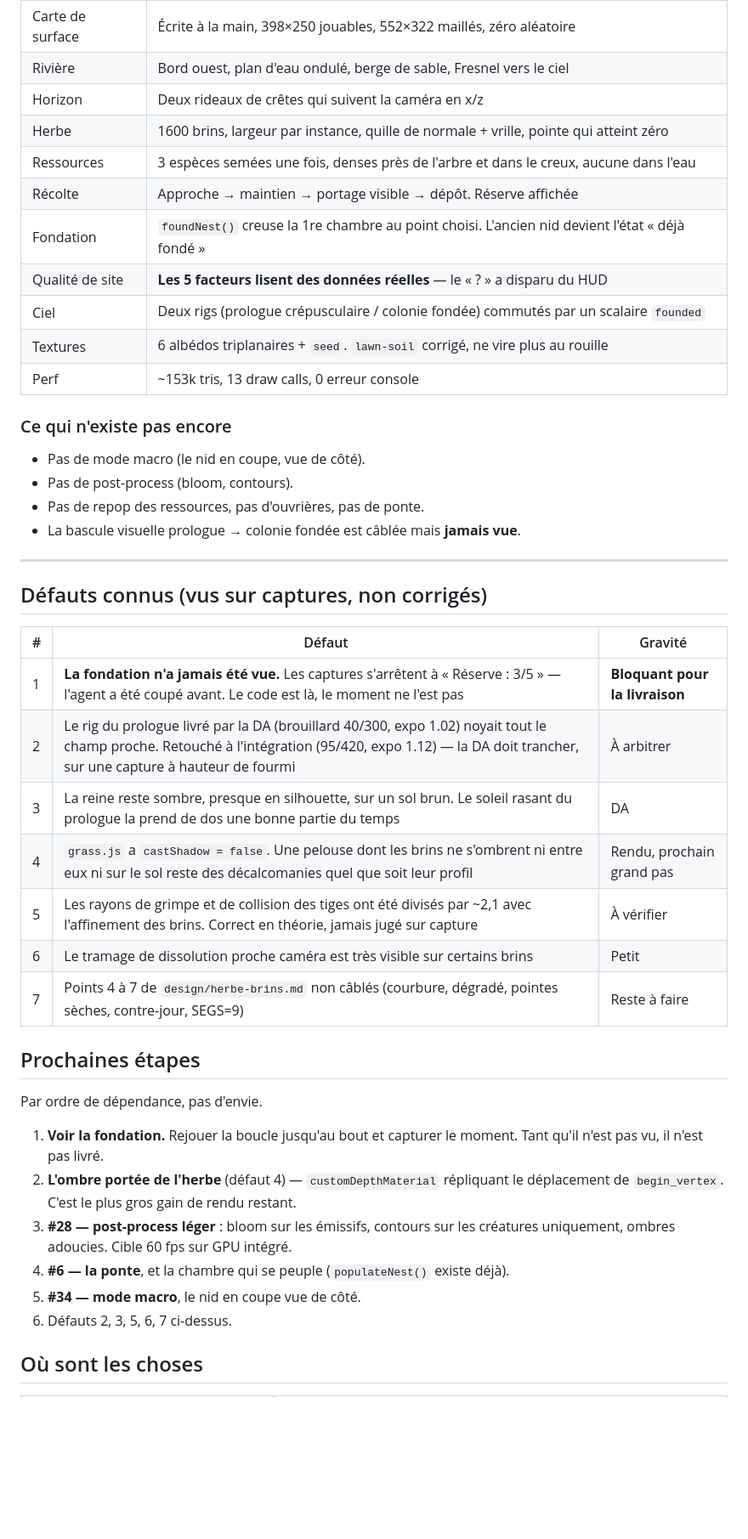
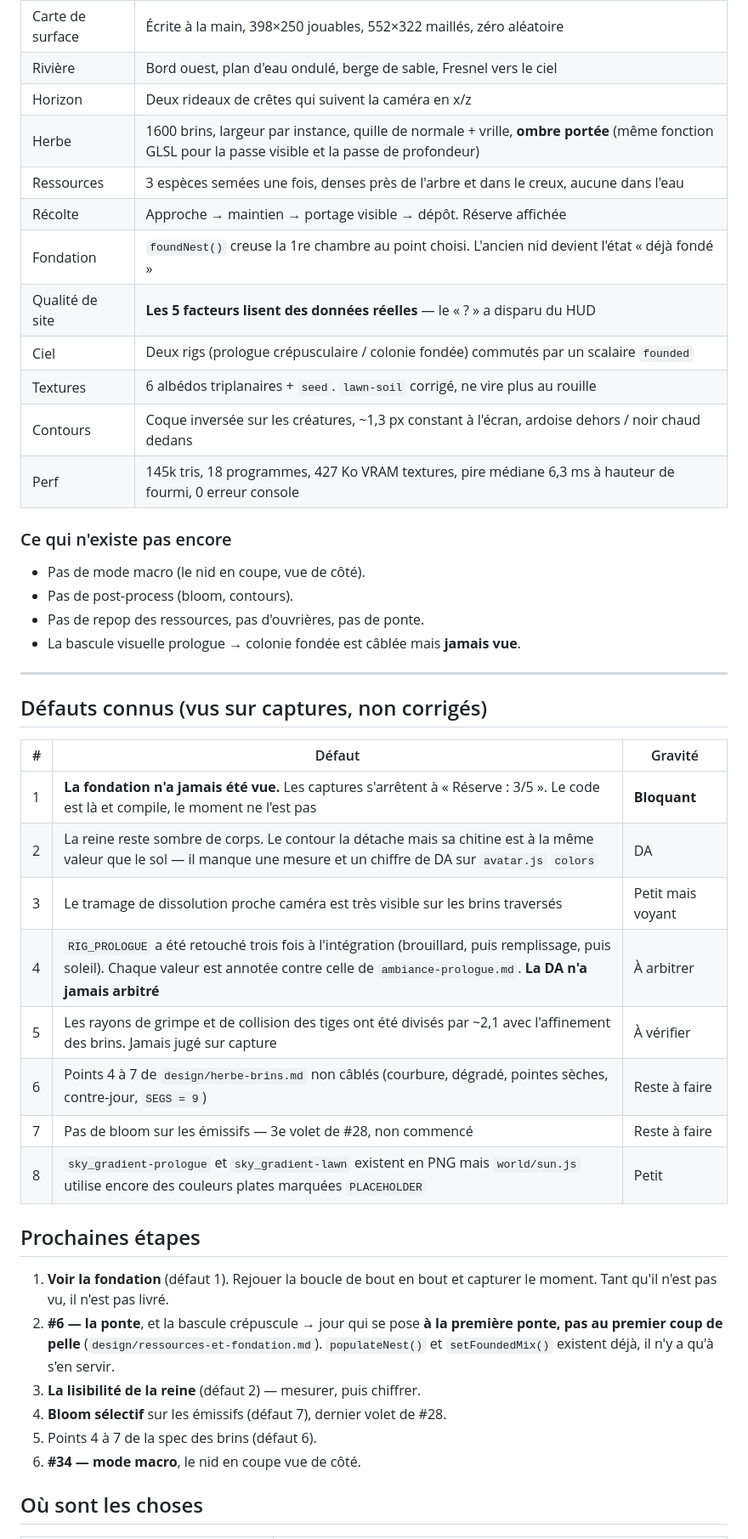
Before and after one commit to splatch17/Myrmidia, a Markdown page: PROGRESS.md, the part around one of its changes. Shown at 85% size. Drawn GitHub-style; blank space fills up the shorter version.

Commit message:
Update PROGRESS.md for round 7
Records the second way agents fail, which is new and changes what to do about
it: rounds 4-6 they were cut by the session limit but their implementation was
on disk and recovering it always beat redoing it; round 7 all three stalled on
the watchdog having produced nothing at all. So the reflex is git status first,
and if the tree is empty, do the work rather than re-dispatching.

Co-Authored-By: Claude Opus 5 <noreply@anthropic.com>
Claude-Session: https://claude.ai/code/session_01CYVmEZxSLqXybRFd12wBpX

```diff
--- a/PROGRESS.md
+++ b/PROGRESS.md
@@ -47,14 +47,15 @@ fonde : la première chambre est creusée **à l'exécution**, à l'endroit choi
 | Carte de surface | Écrite à la main, 398×250 jouables, 552×322 maillés, zéro aléatoire |
 | Rivière | Bord ouest, plan d'eau ondulé, berge de sable, Fresnel vers le ciel |
 | Horizon | Deux rideaux de crêtes qui suivent la caméra en x/z |
-| Herbe | 1600 brins, largeur par instance, quille de normale + vrille, pointe qui atteint zéro |
+| Herbe | 1600 brins, largeur par instance, quille de normale + vrille, **ombre portée** (même fonction GLSL pour la passe visible et la passe de profondeur) |
 | Ressources | 3 espèces semées une fois, denses près de l'arbre et dans le creux, aucune dans l'eau |
 | Récolte | Approche → maintien → portage visible → dépôt. Réserve affichée |
 | Fondation | `foundNest()` creuse la 1re chambre au point choisi. L'ancien nid devient l'état « déjà fondé » |
 | Qualité de site | **Les 5 facteurs lisent des données réelles** — le « ? » a disparu du HUD |
 | Ciel | Deux rigs (prologue crépusculaire / colonie fondée) commutés par un scalaire `founded` |
 | Textures | 6 albédos triplanaires + `seed`. `lawn-soil` corrigé, ne vire plus au rouille |
-| Perf | ~153k tris, 13 draw calls, 0 erreur console |
+| Contours | Coque inversée sur les créatures, ~1,3 px constant à l'écran, ardoise dehors / noir chaud dedans |
+| Perf | 145k tris, 18 programmes, 427 Ko VRAM textures, pire médiane 6,3 ms à hauteur de fourmi, 0 erreur console |
 
 ### Ce qui n'existe pas encore
 
@@ -69,27 +70,26 @@ fonde : la première chambre est creusée **à l'exécution**, à l'endroit choi
 
 | # | Défaut | Gravité |
 |---|---|---|
-| 1 | **La fondation n'a jamais été vue.** Les captures s'arrêtent à « Réserve : 3/5 » — l'agent a été coupé avant. Le code est là, le moment ne l'est pas | **Bloquant pour la livraison** |
-| 2 | Le rig du prologue livré par la DA (brouillard 40/300, expo 1.02) noyait tout le champ proche. Retouché à l'intégration (95/420, expo 1.12) — la DA doit trancher, sur une capture à hauteur de fourmi | À arbitrer |
-| 3 | La reine reste sombre, presque en silhouette, sur un sol brun. Le soleil rasant du prologue la prend de dos une bonne partie du temps | DA |
-| 4 | `grass.js` a `castShadow = false`. Une pelouse dont les brins ne s'ombrent ni entre eux ni sur le sol reste des décalcomanies quel que soit leur profil | Rendu, prochain grand pas |
-| 5 | Les rayons de grimpe et de collision des tiges ont été divisés par ~2,1 avec l'affinement des brins. Correct en théorie, jamais jugé sur capture | À vérifier |
-| 6 | Le tramage de dissolution proche caméra est très visible sur certains brins | Petit |
-| 7 | Points 4 à 7 de `design/herbe-brins.md` non câblés (courbure, dégradé, pointes sèches, contre-jour, SEGS=9) | Reste à faire |
+| 1 | **La fondation n'a jamais été vue.** Les captures s'arrêtent à « Réserve : 3/5 ». Le code est là et compile, le moment ne l'est pas | **Bloquant** |
+| 2 | La reine reste sombre de corps. Le contour la détache mais sa chitine est à la même valeur que le sol — il manque une mesure et un chiffre de DA sur `avatar.js` `colors` | DA |
+| 3 | Le tramage de dissolution proche caméra est très visible sur les brins traversés | Petit mais voyant |
+| 4 | `RIG_PROLOGUE` a été retouché trois fois à l'intégration (brouillard, puis remplissage, puis soleil). Chaque valeur est annotée contre celle de `ambiance-prologue.md`. **La DA n'a jamais arbitré** | À arbitrer |
+| 5 | Les rayons de grimpe et de collision des tiges ont été divisés par ~2,1 avec l'affinement des brins. Jamais jugé sur capture | À vérifier |
+| 6 | Points 4 à 7 de `design/herbe-brins.md` non câblés (courbure, dégradé, pointes sèches, contre-jour, `SEGS = 9`) | Reste à faire |
+| 7 | Pas de bloom sur les émissifs — 3e volet de #28, non commencé | Reste à faire |
+| 8 | `sky_gradient-prologue` et `sky_gradient-lawn` existent en PNG mais `world/sun.js` utilise encore des couleurs plates marquées `PLACEHOLDER` | Petit |
 
 ## Prochaines étapes
 
-Par ordre de dépendance, pas d'envie.
-
-1. **Voir la fondation.** Rejouer la boucle jusqu'au bout et capturer le moment.
-   Tant qu'il n'est pas vu, il n'est pas livré.
-2. **L'ombre portée de l'herbe** (défaut 4) — `customDepthMaterial` répliquant
-   le déplacement de `begin_vertex`. C'est le plus gros gain de rendu restant.
-3. **#28 — post-process léger** : bloom sur les émissifs, contours sur les
-   créatures uniquement, ombres adoucies. Cible 60 fps sur GPU intégré.
-4. **#6 — la ponte**, et la chambre qui se peuple (`populateNest()` existe déjà).
-5. **#34 — mode macro**, le nid en coupe vue de côté.
-6. Défauts 2, 3, 5, 6, 7 ci-dessus.
+1. **Voir la fondation** (défaut 1). Rejouer la boucle de bout en bout et
+   capturer le moment. Tant qu'il n'est pas vu, il n'est pas livré.
+2. **#6 — la ponte**, et la bascule crépuscule → jour qui se pose **à la
+   première ponte, pas au premier coup de pelle** (`design/ressources-et-fondation.md`).
+   `populateNest()` et `setFoundedMix()` existent déjà, il n'y a qu'à s'en servir.
+3. **La lisibilité de la reine** (défaut 2) — mesurer, puis chiffrer.
+4. **Bloom sélectif** sur les émissifs (défaut 7), dernier volet de #28.
+5. Points 4 à 7 de la spec des brins (défaut 6).
+6. **#34 — mode macro**, le nid en coupe vue de côté.
 
 ## Où sont les choses
 
```
Also changed, not shown: other parts of PROGRESS.md (+10 -3 lines).
